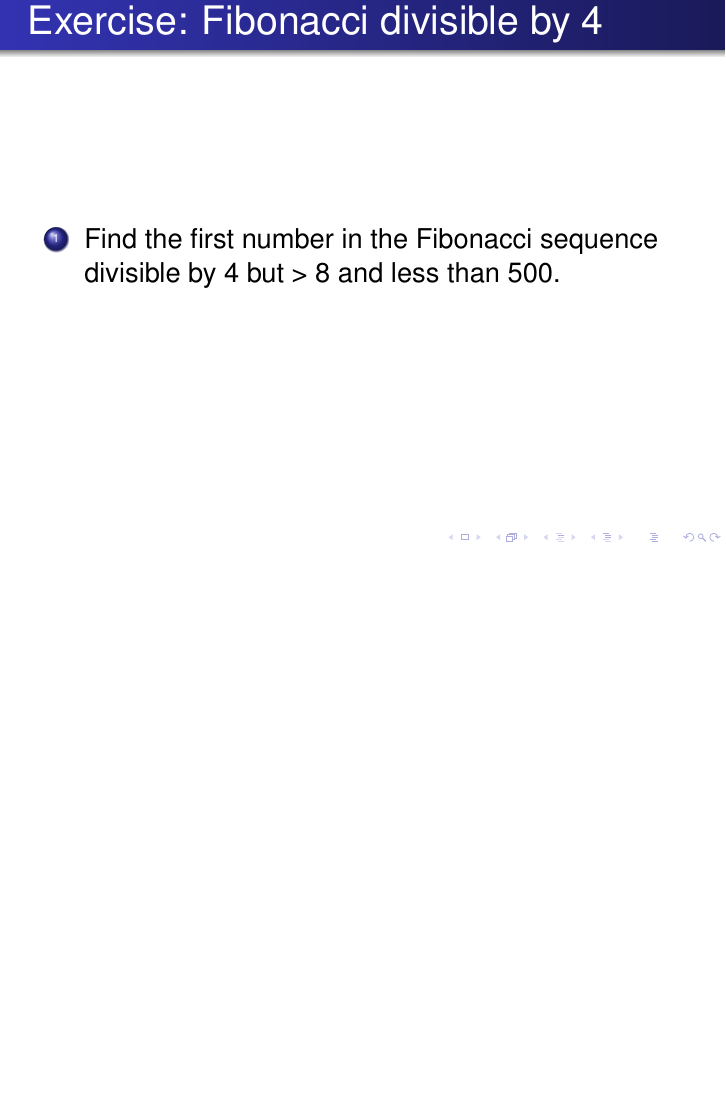
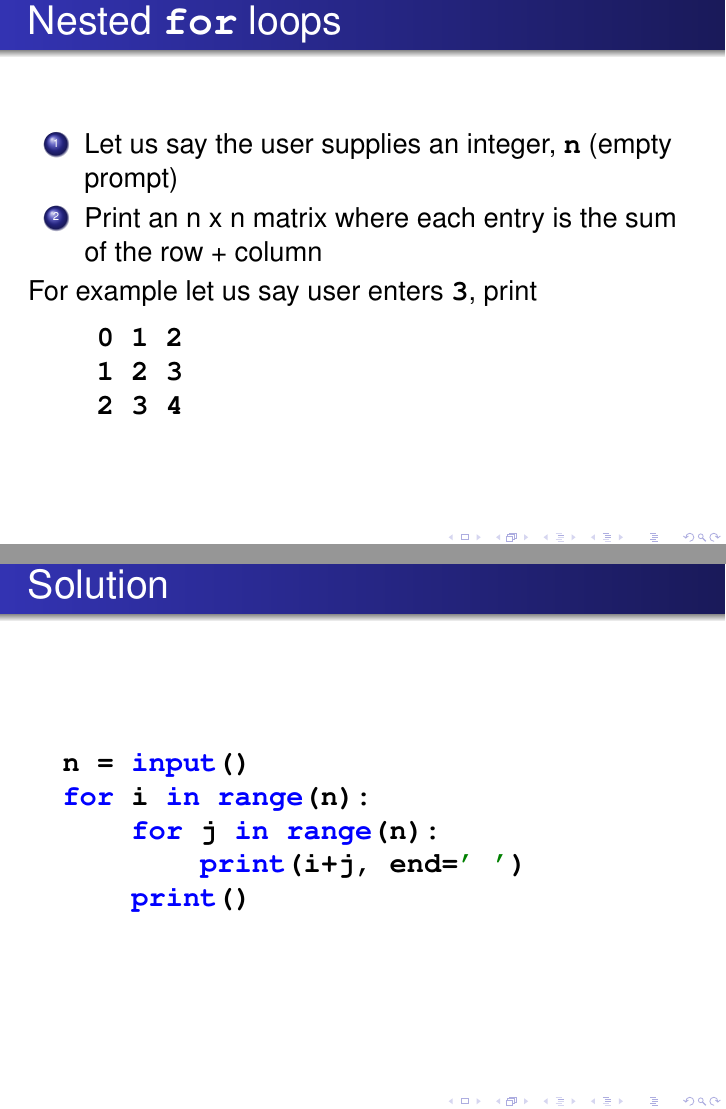
Before and after one commit to FOSSEE/python-workshops, LaTeX slides (basic_python/practice_control_flow.tex): page 29 of 30 before the commit and pages 29 and 30 of 32 after it, the two joined at a grey line, the shorter picture padded with empty space. Compiled offline with pdfLaTeX.

Commit message:
Add nested for example.

```diff
--- a/basic_python/practice_control_flow.tex
+++ b/basic_python/practice_control_flow.tex
@@ -349,6 +349,32 @@ from __future__ import print_function
 \end{frame}
 
 \begin{frame}[plain,fragile]
+  \frametitle{Nested \typ{for} loops}
+  \begin{enumerate}
+  \item Let us say the user supplies an integer, \typ{n} (empty prompt)
+  \item Print an n x n matrix where each entry is the sum of the row + column
+  \end{enumerate}
+  For example let us say user enters \typ{3}, print
+  \begin{lstlisting}
+    0 1 2
+    1 2 3
+    2 3 4
+  \end{lstlisting}
+\end{frame}
+
+\begin{frame}[fragile,plain]
+\frametitle{Solution}
+\begin{lstlisting}
+  n = input()
+  for i in range(n):
+      for j in range(n):
+          print(i+j, end=' ')
+      print()
+\end{lstlisting}
+\end{frame}
+
+
+\begin{frame}[plain,fragile]
   \frametitle{Exercise: Fibonacci divisible by 4}
   \begin{enumerate}
   \item Find the first number in the Fibonacci sequence divisible by 4 but > 8
```
